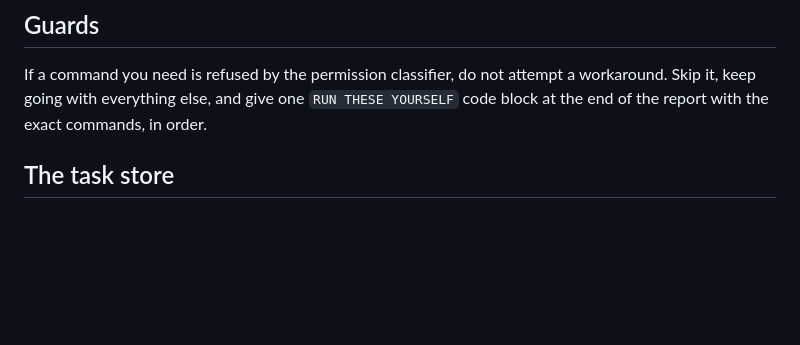
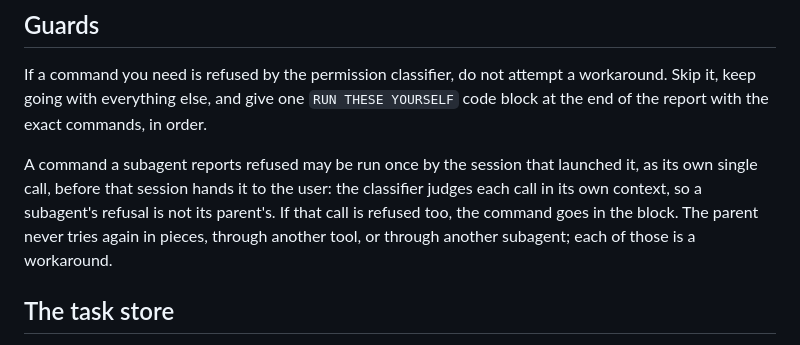
Before and after one commit to jasonroberts-tw/asdlc-openspec, a Markdown page: CLAUDE.md, the part around the change. Rendered like a GitHub page; blank space fills up the shorter version.

Commit message:
CLAUDE.md Guards: a session may run a command its subagent was refused once, as its own single call, before handing it to the user, and never tries again in pieces, through another tool or through another subagent (asdlc-openspec-7ax)
Co-Authored-By: Claude Opus 5.5 (1M context) <noreply@anthropic.com>

```diff
--- a/CLAUDE.md
+++ b/CLAUDE.md
@@ -81,6 +81,12 @@ rather than guarantee the outcome. When a call is refused anyway, follow Guards.
 If a command you need is refused by the permission classifier, do not attempt a workaround. Skip
 it, keep going with everything else, and give one `RUN THESE YOURSELF` code block at the end of the
 report with the exact commands, in order.
+
+A command a subagent reports refused may be run once by the session that launched it, as its own
+single call, before that session hands it to the user: the classifier judges each call in its own
+context, so a subagent's refusal is not its parent's. If that call is refused too, the command goes
+in the block. The parent never tries again in pieces, through another tool, or through another
+subagent; each of those is a workaround.
 
 ## The task store
 
```
